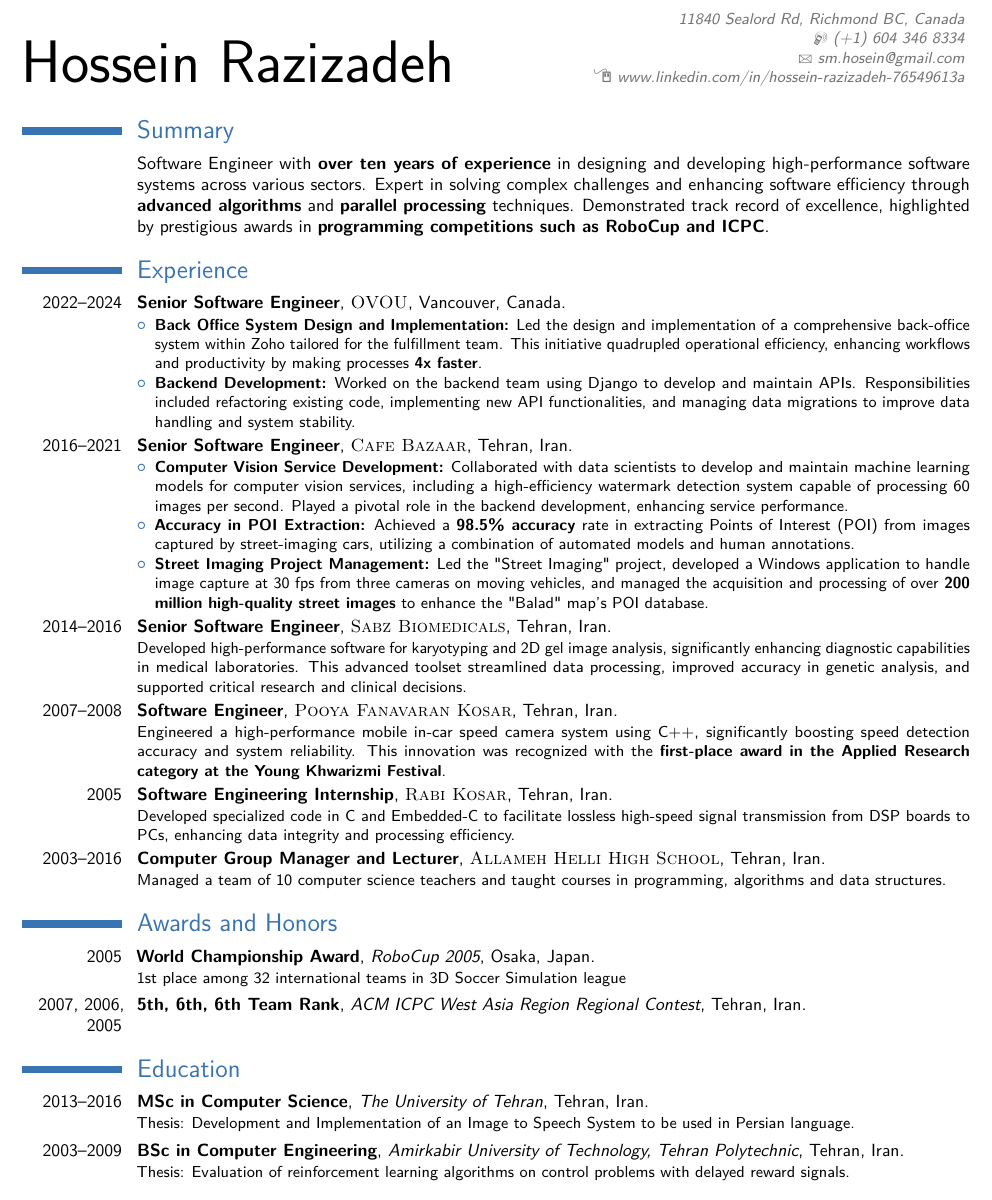
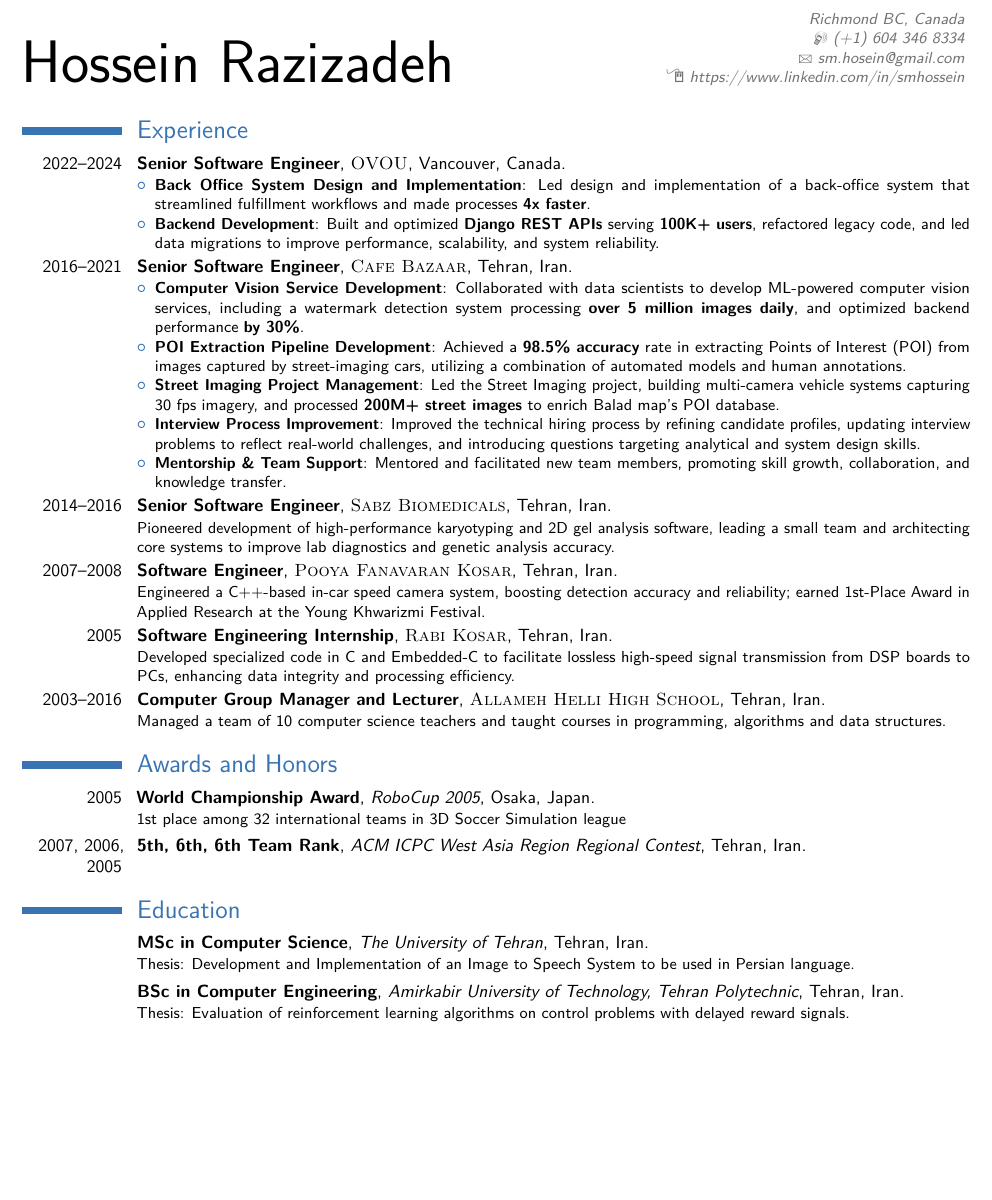
Before and after one commit to sm-hossein/Resume, a LaTeX CV (cv_7.tex): part of the page, cut so that both start at the same text, the shorter picture padded with empty space. Compiled offline with pdfLaTeX.

Commit message:
Remove summary and make some improvement to score 74 in resume worded

```diff
--- a/cv_7.tex
+++ b/cv_7.tex
@@ -45,7 +45,7 @@
 % All information in this block is optional, comment out any lines you don't need
 %\title{Curriculum Vitae}
 
-\address{11840 Sealord Rd, Richmond BC, Canada}{}
+\address{Richmond BC, Canada}{}
 % \address{Tehran, Iran}{}
 % \address{Istanbul, Turkey}{}
 %{Postal code: 1495846654}
@@ -54,7 +54,7 @@
 % \mobile{(+90) 554 354 7025}
 
 \email{sm.hosein@gmail.com}
-\homepage{www.linkedin.com/in/hossein-razizadeh-76549613a}{} % The first argument is the url for the clickable link, the second argument is the url displayed in the template - this allows special characters to be displayed such as the tilde in this example
+\homepage{https://www.linkedin.com/in/smhossein}{} % The first argument is the url for the clickable link, the second argument is the url displayed in the template - this allows special characters to be displayed such as the tilde in this example
 %\extrainfo{additional information}
 %\photo[70pt][0.4pt]{pictures/picture} % The first bracket is the picture height, the second is the thickness of the frame around the picture (0pt for no frame)
 %\quote{"A witty and playful quotation" - John Smith}
@@ -101,10 +101,9 @@
 %----------------------------------------------------------------------------------------
 %	INTERESTS SECTION
 %----------------------------------------------------------------------------------------
-\section{Summary}
+%\section{Summary}
 
-\cvitem{}{Software Engineer with \textbf{over ten years of experience} in designing and developing high-performance software systems across various sectors. Expert in solving complex challenges and enhancing software efficiency through \textbf{advanced algorithms} and \textbf{parallel processing} techniques. Demonstrated track record of excellence, highlighted by prestigious awards in \textbf{programming competitions such as RoboCup and ICPC}.
-}
+%\cvitem{}{Software Engineer with \textbf{over ten years of experience} in designing and developing high-performance software systems across various sectors. Expert in solving complex challenges and enhancing software efficiency through \textbf{advanced algorithms} and \textbf{parallel processing} techniques. Demonstrated track record of excellence, highlighted by prestigious awards in \textbf{programming competitions such as RoboCup and ICPC}.}
 
 
 %----------------------------------------------------------------------------------------
@@ -115,8 +114,8 @@
 
 \cventry{2022--2024}{Senior Software Engineer}{\textsc{OVOU}}{Vancouver}{Canada}{
 \begin{itemize}
-\item \textbf{Back Office System Design and Implementation:} Led the design and implementation of a comprehensive back-office system within Zoho tailored for the fulfillment team. This initiative quadrupled operational efficiency, enhancing workflows and productivity by making processes \textbf{4x faster}.
-\item \textbf{Backend Development:} Worked on the backend team using Django to develop and maintain APIs. Responsibilities included refactoring existing code, implementing new API functionalities, and managing data migrations to improve data handling and system stability.
+\item \textbf{Back Office System Design and Implementation}: Led design and implementation of a back-office system that streamlined fulfillment workflows and made processes \textbf{4x faster}.
+\item \textbf{Backend Development}: Built and optimized \textbf{Django REST APIs} serving \textbf{100K+ users}, refactored legacy code, and led data migrations to improve performance, scalability, and system reliability.
 \end{itemize}
 }
 %\subsection{Vocational}
@@ -124,18 +123,20 @@
 
 \cventry{2016--2021}{Senior Software Engineer}{\textsc{Cafe Bazaar}}{Tehran}{Iran}{
 \begin{itemize}
-\item \textbf{Computer Vision Service Development:} Collaborated with data scientists to develop and maintain machine learning models for computer vision services, including a high-efficiency watermark detection system capable of processing 60 images per second. Played a pivotal role in the backend development, enhancing service performance.
-\item \textbf{Accuracy in POI Extraction:} Achieved a \textbf{98.5\% accuracy} rate in extracting Points of Interest (POI) from images captured by street-imaging cars, utilizing a combination of automated models and human annotations.
-\item \textbf{Street Imaging Project Management:}  Led the "Street Imaging" project, developed a Windows application to handle image capture at 30 fps from three cameras on moving vehicles, and managed the acquisition and processing of over \textbf{200 million high-quality street images} to enhance the "Balad" map's POI database.
+\item \textbf{Computer Vision Service Development}: Collaborated with data scientists to develop ML-powered computer vision services, including a watermark detection system processing \textbf{over 5 million images daily}, and optimized backend performance \textbf{by 30\%}.
+\item \textbf{POI Extraction Pipeline Development}: Achieved a \textbf{98.5\% accuracy} rate in extracting Points of Interest (POI) from images captured by street-imaging cars, utilizing a combination of automated models and human annotations.
+\item \textbf{Street Imaging Project Management}:  Led the Street Imaging project, building multi-camera vehicle systems capturing 30 fps imagery, and processed \textbf{200M+ street images} to enrich Balad map's POI database.
+\item \textbf{Interview Process Improvement}: Improved the technical hiring process by refining candidate profiles, updating interview problems to reflect real-world challenges, and introducing questions targeting analytical and system design skills.
+\item \textbf{Mentorship \& Team Support}: Mentored and facilitated new team members, promoting skill growth, collaboration, and knowledge transfer.
 \end{itemize}
 }
 
 %------------------------------------------------
 
-\cventry{2014--2016}{Senior Software Engineer}{\textsc{Sabz Biomedicals}}{Tehran, Iran}{}{Developed high-performance software for karyotyping and 2D gel image analysis, significantly enhancing diagnostic capabilities in medical laboratories. This advanced toolset streamlined data processing, improved accuracy in genetic analysis, and supported critical research and clinical decisions.
+\cventry{2014--2016}{Senior Software Engineer}{\textsc{Sabz Biomedicals}}{Tehran, Iran}{}{Pioneered development of high-performance karyotyping and 2D gel analysis software, leading a small team and architecting core systems to improve lab diagnostics and genetic analysis accuracy.
 }
 
-\cventry{2007--2008}{Software Engineer}{\textsc{Pooya Fanavaran Kosar}}{Tehran, Iran}{}{Engineered a high-performance mobile in-car speed camera system using C++, significantly boosting speed detection accuracy and system reliability. This innovation was recognized with the \textbf{first-place award in the Applied Research category at the Young Khwarizmi Festival}.
+\cventry{2007--2008}{Software Engineer}{\textsc{Pooya Fanavaran Kosar}}{Tehran, Iran}{}{Engineered a C++-based in-car speed camera system, boosting detection accuracy and reliability; earned 1st-Place Award in Applied Research at the Young Khwarizmi Festival.
 }
 
 \cventry{2005}{Software Engineering Internship}{\textsc{Rabi Kosar}}{Tehran, Iran}{}{Developed specialized code in C and Embedded-C to facilitate lossless high-speed signal transmission from DSP boards to PCs, enhancing data integrity and processing efficiency.
@@ -163,9 +164,9 @@
 %----------------------------------------------------------------------------------------
 \section{Education}
 
-\cventry{2013--2016}{MSc in Computer Science}{The University of Tehran}{Tehran}{Iran}{Thesis: Development and Implementation of an Image to Speech System to be used in Persian language.}
+\cventry{}{MSc in Computer Science}{The University of Tehran}{Tehran}{Iran}{Thesis: Development and Implementation of an Image to Speech System to be used in Persian language.}
 
-\cventry{2003--2009}{BSc in Computer Engineering}{Amirkabir University of Technology, Tehran Polytechnic}{Tehran}{Iran}{Thesis: Evaluation of reinforcement learning algorithms on control problems with delayed reward signals.}
+\cventry{}{BSc in Computer Engineering}{Amirkabir University of Technology, Tehran Polytechnic}{Tehran}{Iran}{Thesis: Evaluation of reinforcement learning algorithms on control problems with delayed reward signals.}
 %\cventry{1999-2003}{Diploma in Mathematics and Physics}{Allameh Helli Highschool}{Tehran}{Iran}{Allameh Helli is the Tehran branch of NODET(National Organization for Development of Exceptional Talents).}
 
 %----------------------------------------------------------------------------------------
```
Also changed, not shown: cv_7.pdf, 4 other files.
